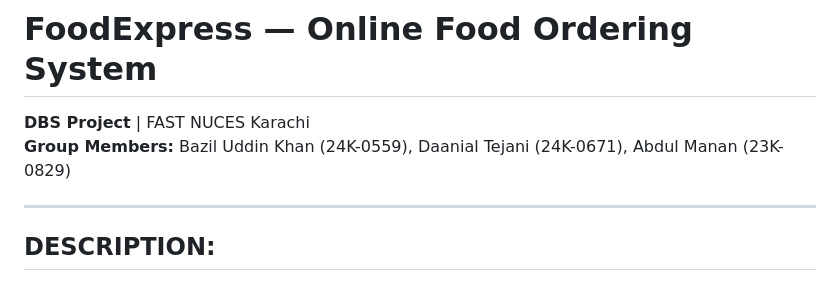
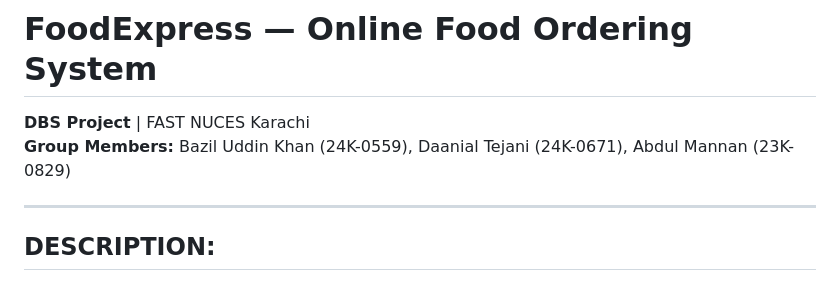
Before and after one commit to Abdul-Mannan-123/Food-Express, a Markdown page: README.md, the part around the change. GitHub-like rendering.

Commit message:
Fix typo in group member's name

```diff
--- a/README.md
+++ b/README.md
@@ -9,7 +9,7 @@
 # FoodExpress — Online Food Ordering System
 
 **DBS Project** | FAST NUCES Karachi
-**Group Members:** Bazil Uddin Khan (24K-0559), Daanial Tejani (24K-0671), Abdul Manan (23K-0829)
+**Group Members:** Bazil Uddin Khan (24K-0559), Daanial Tejani (24K-0671), Abdul Mannan (23K-0829)
 
 ---
 
```
